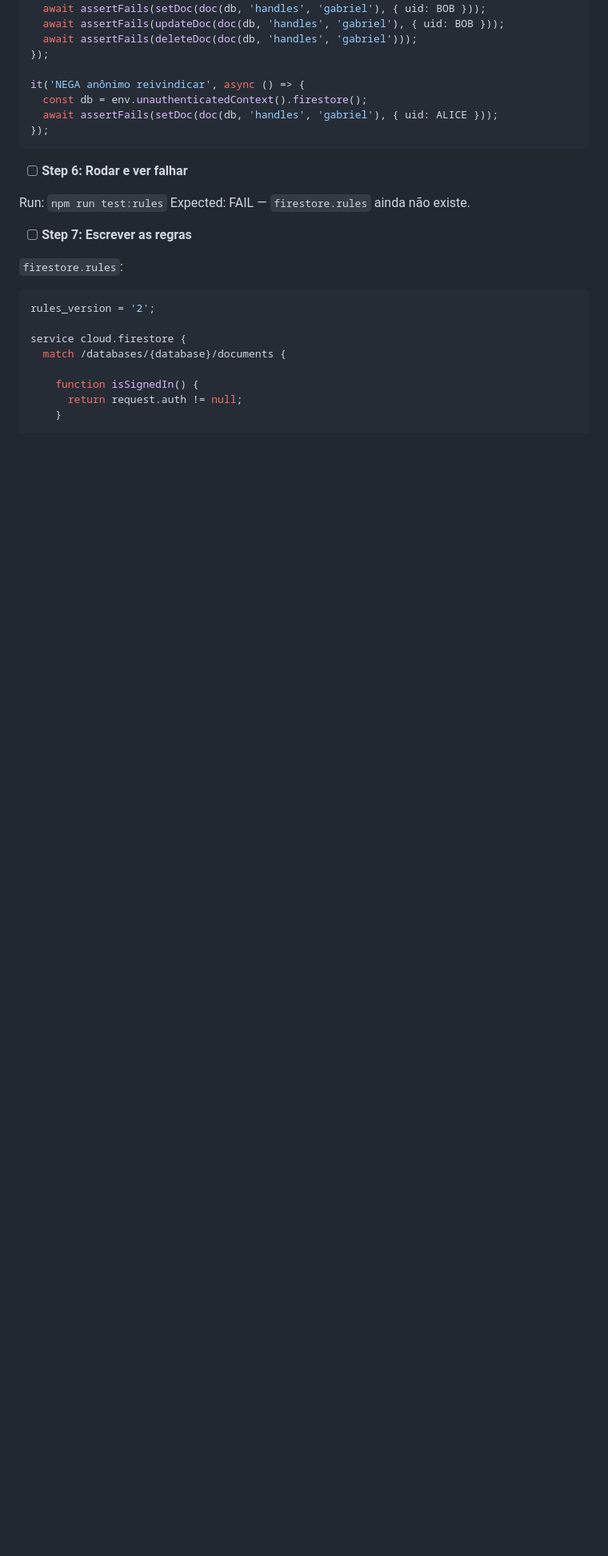
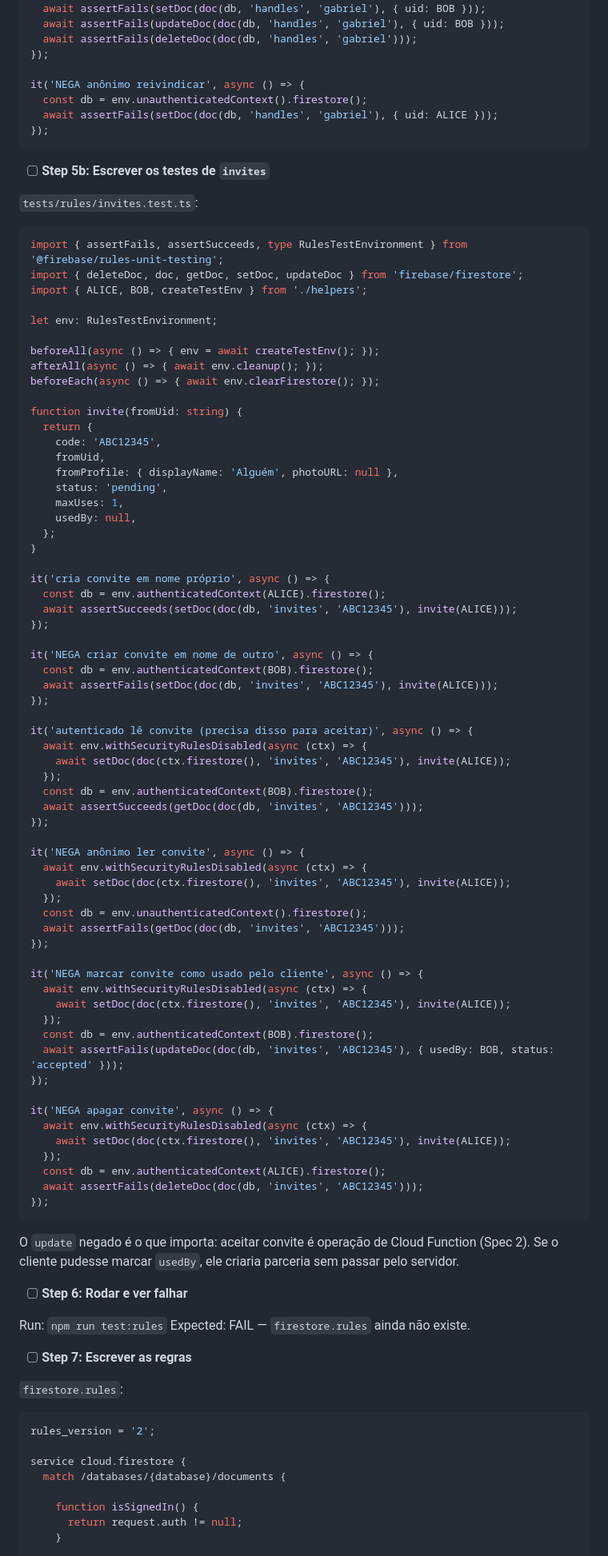
Before and after one commit to GabrielFpaiva/parceria, a Markdown page: docs/plans/2026-08-04-spec-1-fundacao.md, the part around one of its changes. Shown at 80% size. Drawn GitHub-style; blank space fills up the shorter version.

Commit message:
docs: add invites rules tests and static import requirement

````diff
--- a/docs/plans/2026-08-04-spec-1-fundacao.md
+++ b/docs/plans/2026-08-04-spec-1-fundacao.md
@@ -1877,6 +1906,78 @@ it('NEGA anônimo reivindicar', async () => {
   await assertFails(setDoc(doc(db, 'handles', 'gabriel'), { uid: ALICE }));
 });
 ```
+
+- [ ] **Step 5b: Escrever os testes de `invites`**
+
+`tests/rules/invites.test.ts`:
+
+```ts
+import { assertFails, assertSucceeds, type RulesTestEnvironment } from '@firebase/rules-unit-testing';
+import { deleteDoc, doc, getDoc, setDoc, updateDoc } from 'firebase/firestore';
+import { ALICE, BOB, createTestEnv } from './helpers';
+
+let env: RulesTestEnvironment;
+
+beforeAll(async () => { env = await createTestEnv(); });
+afterAll(async () => { await env.cleanup(); });
+beforeEach(async () => { await env.clearFirestore(); });
+
+function invite(fromUid: string) {
+  return {
+    code: 'ABC12345',
+    fromUid,
+    fromProfile: { displayName: 'Alguém', photoURL: null },
+    status: 'pending',
+    maxUses: 1,
+    usedBy: null,
+  };
+}
+
+it('cria convite em nome próprio', async () => {
+  const db = env.authenticatedContext(ALICE).firestore();
+  await assertSucceeds(setDoc(doc(db, 'invites', 'ABC12345'), invite(ALICE)));
+});
+
+it('NEGA criar convite em nome de outro', async () => {
+  const db = env.authenticatedContext(BOB).firestore();
+  await assertFails(setDoc(doc(db, 'invites', 'ABC12345'), invite(ALICE)));
+});
+
+it('autenticado lê convite (precisa disso para aceitar)', async () => {
+  await env.withSecurityRulesDisabled(async (ctx) => {
+    await setDoc(doc(ctx.firestore(), 'invites', 'ABC12345'), invite(ALICE));
+  });
+  const db = env.authenticatedContext(BOB).firestore();
+  await assertSucceeds(getDoc(doc(db, 'invites', 'ABC12345')));
+});
+
+it('NEGA anônimo ler convite', async () => {
+  await env.withSecurityRulesDisabled(async (ctx) => {
+    await setDoc(doc(ctx.firestore(), 'invites', 'ABC12345'), invite(ALICE));
+  });
+  const db = env.unauthenticatedContext().firestore();
+  await assertFails(getDoc(doc(db, 'invites', 'ABC12345')));
+});
+
+it('NEGA marcar convite como usado pelo cliente', async () => {
+  await env.withSecurityRulesDisabled(async (ctx) => {
+    await setDoc(doc(ctx.firestore(), 'invites', 'ABC12345'), invite(ALICE));
+  });
+  const db = env.authenticatedContext(BOB).firestore();
+  await assertFails(updateDoc(doc(db, 'invites', 'ABC12345'), { usedBy: BOB, status: 'accepted' }));
+});
+
+it('NEGA apagar convite', async () => {
+  await env.withSecurityRulesDisabled(async (ctx) => {
+    await setDoc(doc(ctx.firestore(), 'invites', 'ABC12345'), invite(ALICE));
+  });
+  const db = env.authenticatedContext(ALICE).firestore();
+  await assertFails(deleteDoc(doc(db, 'invites', 'ABC12345')));
+});
+```
+
+O `update` negado é o que importa: aceitar convite é operação de Cloud Function (Spec 2).
+Se o cliente pudesse marcar `usedBy`, ele criaria parceria sem passar pelo servidor.
 
 - [ ] **Step 6: Rodar e ver falhar**
 
````
Also changed, not shown: other parts of docs/plans/2026-08-04-spec-1-fundacao.md (+34 -5 lines).
